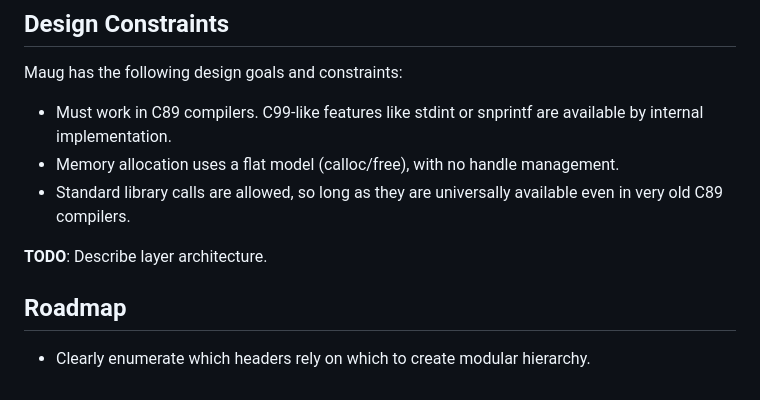
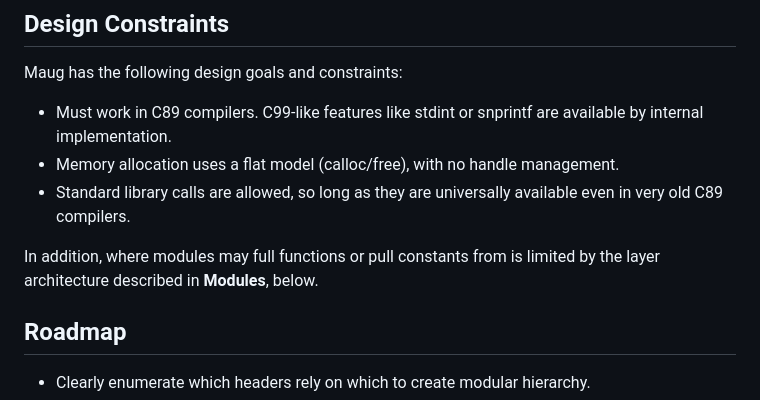
Before and after one commit to indigoparadox/maug, a Markdown page: README.md, the part around the change printed below. Drawn GitHub-style.

Commit message:
Fix layers formatting.

```diff
--- a/README.md
+++ b/README.md
@@ -42,7 +42,7 @@ Maug has the following design goals and constraints:
 - Standard library calls are allowed, so long as they are universally
   available even in very old C89 compilers.
 
-**TODO**: Describe layer architecture.
+In addition, where modules may full functions or pull constants from is limited by the layer architecture described in **Modules**, below.
 
 ## Roadmap
 
```
Also changed, not shown: other parts of README.md (+3 -7 lines).
